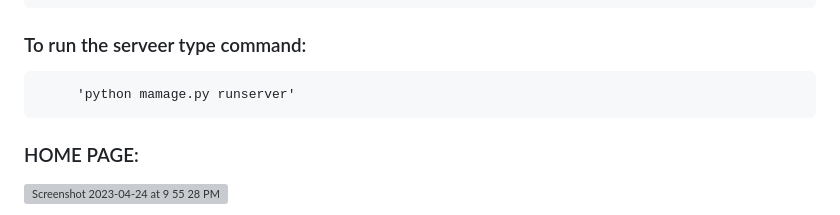
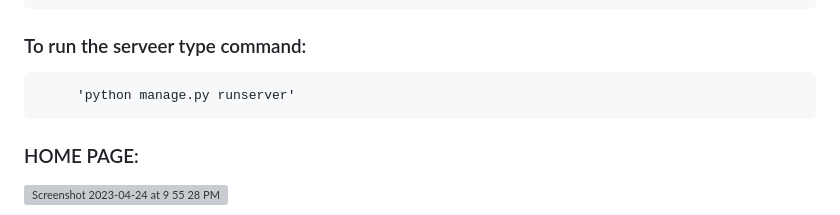
Before and after one commit to Hugs-4-Bugs/Cryptocurrency-Price-prediction-using-ML, a Markdown page: README.md, the part around the change. GitHub-like rendering; grey boxes are pictures that could not be loaded.

```diff
--- a/README.md
+++ b/README.md
@@ -74,7 +74,7 @@ Required python libraries such as pandas, numpy, scikit-learn, matplotlib, tenso
 
 ### To run the serveer type command:
 
-         'python mamage.py runserver'
+         'python manage.py runserver'
 
 
 
```
